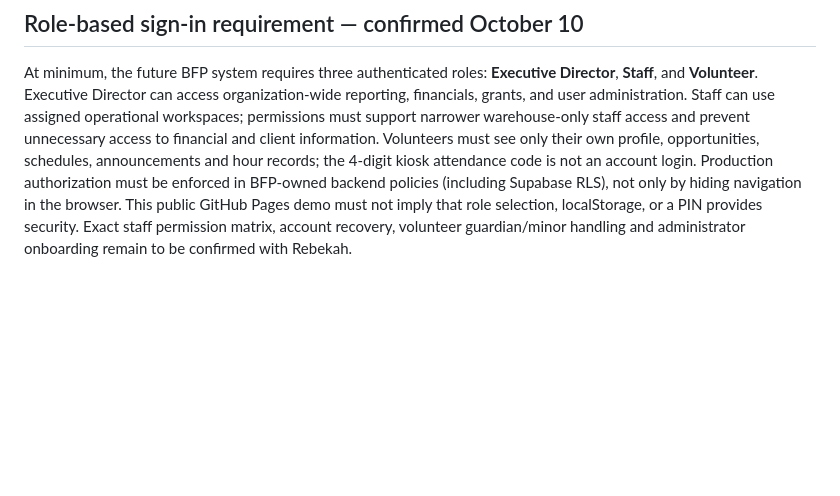
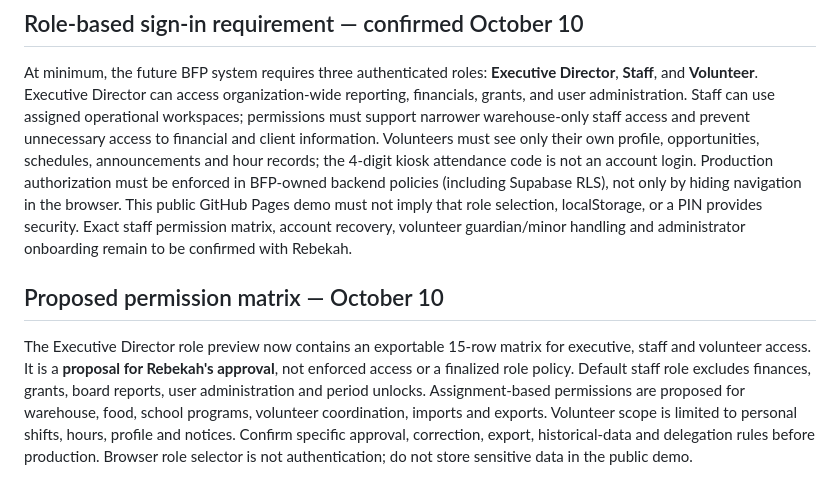
Before and after one commit to Foundations-and-Horizons/BFP-Demo, a Markdown page: OCT-08-FEEDBACK-TRACKER.md, the part around the change. Rendered like a GitHub page; blank space fills up the shorter version.

Commit message:
Track proposed fifteen-area role access matrix and approval questions

```diff
--- a/OCT-08-FEEDBACK-TRACKER.md
+++ b/OCT-08-FEEDBACK-TRACKER.md
@@ -88,3 +88,6 @@ Reviewed the complete 103-segment transcript alongside Rebekah's 10/8/26 plannin
 
 ## Role-based sign-in requirement — confirmed October 10
 At minimum, the future BFP system requires three authenticated roles: **Executive Director**, **Staff**, and **Volunteer**. Executive Director can access organization-wide reporting, financials, grants, and user administration. Staff can use assigned operational workspaces; permissions must support narrower warehouse-only staff access and prevent unnecessary access to financial and client information. Volunteers must see only their own profile, opportunities, schedules, announcements and hour records; the 4-digit kiosk attendance code is not an account login. Production authorization must be enforced in BFP-owned backend policies (including Supabase RLS), not only by hiding navigation in the browser. This public GitHub Pages demo must not imply that role selection, localStorage, or a PIN provides security. Exact staff permission matrix, account recovery, volunteer guardian/minor handling and administrator onboarding remain to be confirmed with Rebekah.
+
+## Proposed permission matrix — October 10
+The Executive Director role preview now contains an exportable 15-row matrix for executive, staff and volunteer access. It is a **proposal for Rebekah's approval**, not enforced access or a finalized role policy. Default staff role excludes finances, grants, board reports, user administration and period unlocks. Assignment-based permissions are proposed for warehouse, food, school programs, volunteer coordination, imports and exports. Volunteer scope is limited to personal shifts, hours, profile and notices. Confirm specific approval, correction, export, historical-data and delegation rules before production. Browser role selector is not authentication; do not store sensitive data in the public demo.
```
